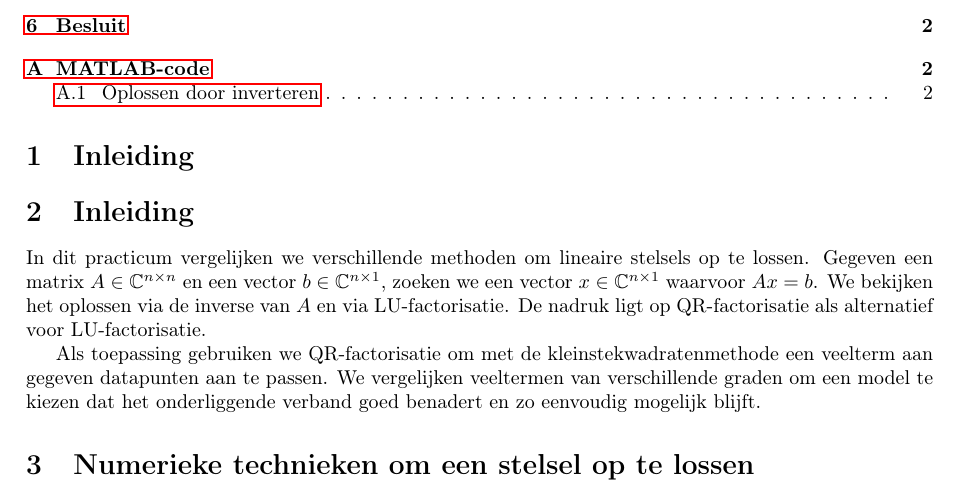
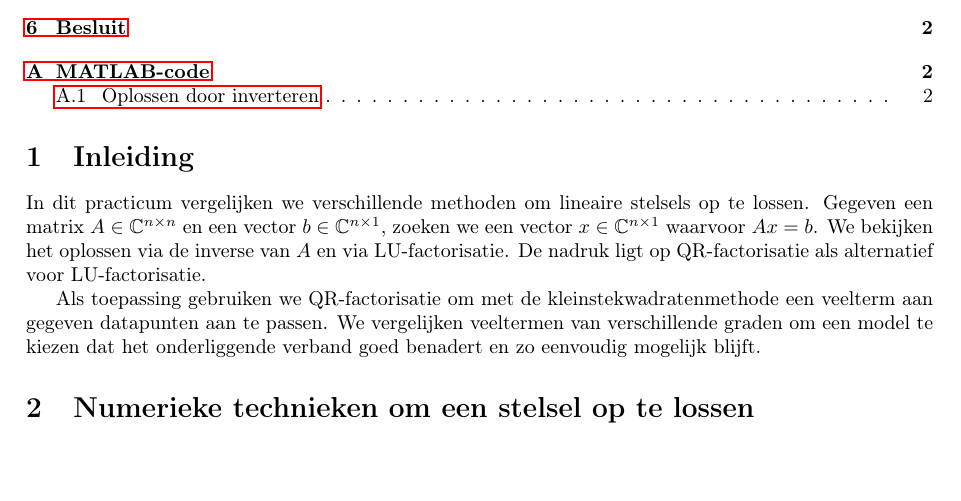
Before and after one commit to Turie830/NumeriekeWiskundeProjectX0F87A, a LaTeX document (verslag.tex): part of page 1 of 2, cut so that both start at the same text, the shorter picture padded with empty space. The pictures show the PDF file verslag.pdf that the author committed with the source.

Commit message:
inleiding fix

```diff
--- a/verslag.tex
+++ b/verslag.tex
@@ -22,7 +22,7 @@
 
 	\tableofcontents
 
-	\section{Inleiding}
+
 	\section{Inleiding}
 
 	In dit practicum vergelijken we verschillende methoden om lineaire
```
Also changed, not shown: verslag.pdf.
